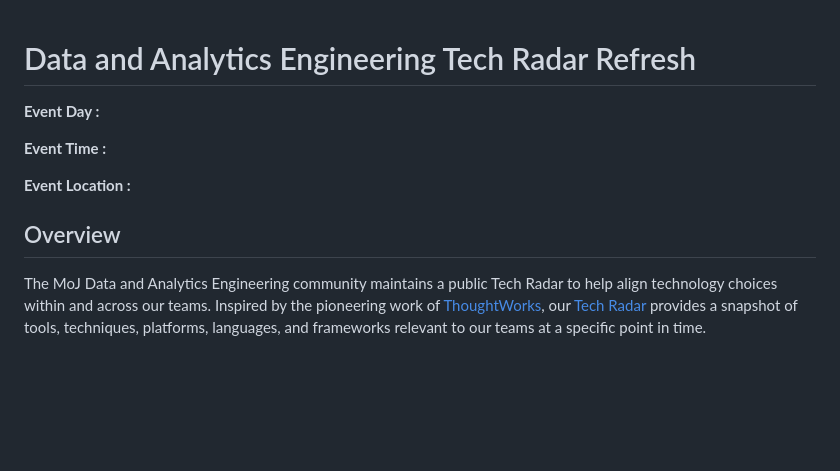
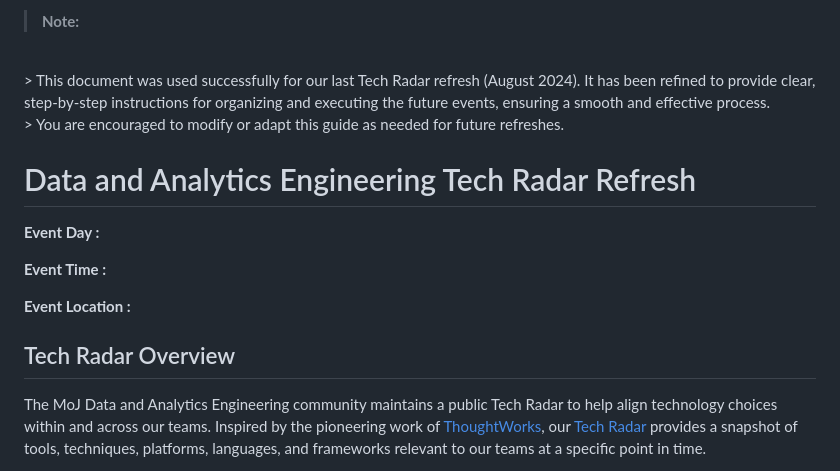
Before and after one commit to moj-analytical-services/data-and-analytics-engineering-tech-radar, a Markdown page: docs/Sample-leaflet.md, the part around the change. Rendered like a GitHub page; blank space fills up the shorter version.

Commit message:
update event docs with intro

```diff
--- a/docs/Sample-leaflet.md
+++ b/docs/Sample-leaflet.md
@@ -1,3 +1,9 @@
+> **Note:**
+<br>
+> This document was used successfully for our last Tech Radar refresh (August 2024). It has been refined to provide clear, step-by-step instructions for organizing and executing the future events, ensuring a smooth and effective process.
+<br>
+> You are encouraged to modify or adapt this guide as needed for future refreshes.
+
 # Data and Analytics Engineering Tech Radar Refresh
 
 **Event Day :**
@@ -8,7 +14,7 @@
 
 **Event Location :**
 
-## Overview
+## Tech Radar Overview
 
 The MoJ Data and Analytics Engineering community maintains a public Tech Radar to help align technology choices within and across our teams. Inspired by the pioneering work of [ThoughtWorks](https://github.com/zalando/tech-radar), our [Tech Radar](https://github.com/moj-analytical-services/data-and-analytics-engineering-tech-radar) provides a snapshot of tools, techniques, platforms, languages, and frameworks relevant to our teams at a specific point in time.
 
```
